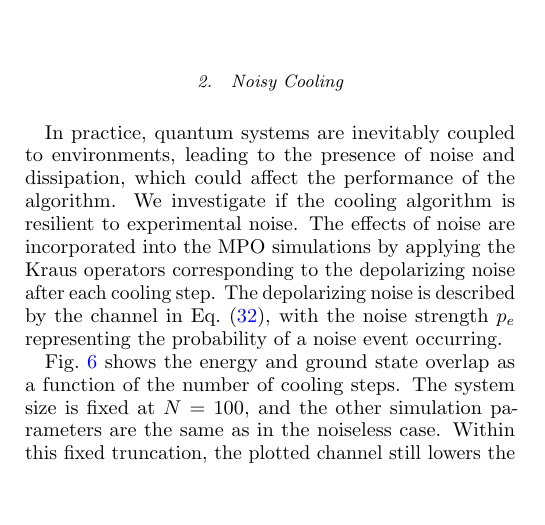
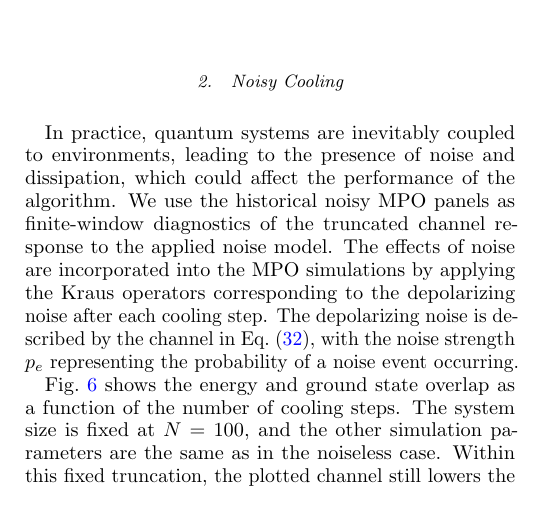
Before and after one commit to LionSR/CoolingTNS, a LaTeX paper (Notes/NotesTN/CoolingAlgTN.tex): part of one column of page 9 of 12, cut so that both start at the same text, the shorter picture padded with empty space. Compiled offline with pdfLaTeX.

Commit message:
Qualify noisy MPO note response (#277)

```diff
--- a/Notes/NotesTN/CoolingAlgTN.tex
+++ b/Notes/NotesTN/CoolingAlgTN.tex
@@ -851,7 +851,7 @@ Fig.~\ref{fig:MPOCooling:noiseless} shows the energy and ground state overlap as
 
 \subsubsection{Noisy Cooling}
 
-In practice, quantum systems are inevitably coupled to environments, leading to the presence of noise and dissipation, which could affect the performance of the algorithm. We investigate if the cooling algorithm is resilient to experimental noise. The effects of noise are incorporated into the MPO simulations by applying the Kraus operators corresponding to the depolarizing noise after each cooling step. The depolarizing noise is described by the channel in Eq.~(\ref{eq:depolarizing}), with the noise strength $p_e$ representing the probability of a noise event occurring.
+In practice, quantum systems are inevitably coupled to environments, leading to the presence of noise and dissipation, which could affect the performance of the algorithm. We use the historical noisy MPO panels as finite-window diagnostics of the truncated channel response to the applied noise model. The effects of noise are incorporated into the MPO simulations by applying the Kraus operators corresponding to the depolarizing noise after each cooling step. The depolarizing noise is described by the channel in Eq.~(\ref{eq:depolarizing}), with the noise strength $p_e$ representing the probability of a noise event occurring.
 
 \begin{figure}
 	\centering
```
Also changed, not shown: 1 other file.
